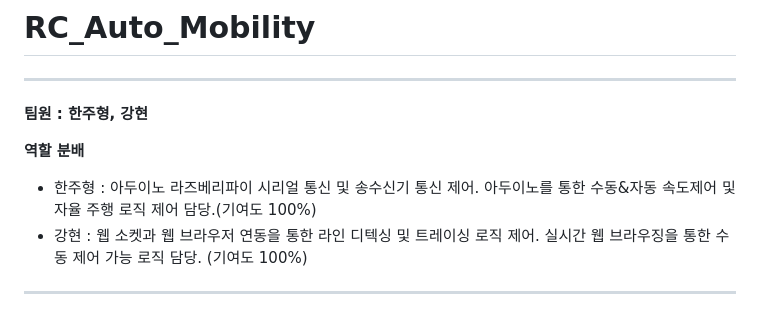
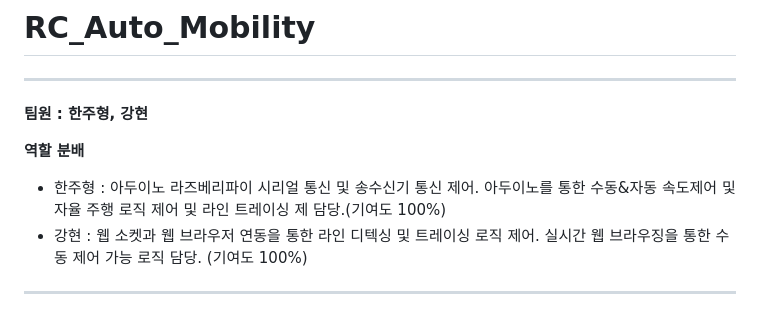
Before and after one commit to SelectMe02/RC_Auto_Mobility, a Markdown page: README.md, the part around the change. Drawn GitHub-style.

```diff
--- a/README.md
+++ b/README.md
@@ -3,7 +3,7 @@
 **팀원 : 한주형, 강현**
 
 **역할 분배**
-- 한주형 : 아두이노 라즈베리파이 시리얼 통신 및 송수신기 통신 제어. 아두이노를 통한 수동&자동 속도제어 및 자율 주행 로직 제어 담당.(기여도 100%)
+- 한주형 : 아두이노 라즈베리파이 시리얼 통신 및 송수신기 통신 제어. 아두이노를 통한 수동&자동 속도제어 및 자율 주행 로직 제어 및 라인 트레이싱 제 담당.(기여도 100%)
 - 강현 : 웹 소켓과 웹 브라우저 연동을 통한 라인 디텍싱 및 트레이싱 로직 제어. 실시간 웹 브라우징을 통한 수동 제어 가능 로직 담당. (기여도 100%)
 
 ---
```
